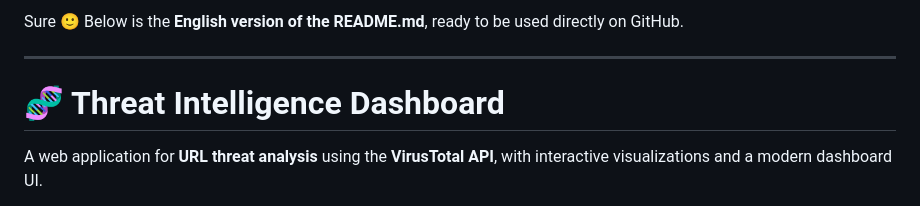
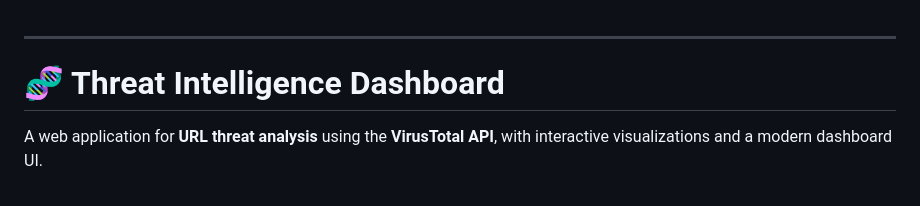
Before and after one commit to sakamail/Threat-Intelligence-Dashboard, a Markdown page: README.md, the part around the change. GitHub-like rendering.

```diff
--- a/README.md
+++ b/README.md
@@ -1,5 +1,3 @@
-Sure 🙂
-Below is the **English version of the README.md**, ready to be used directly on GitHub.
 
 ---
 
```
